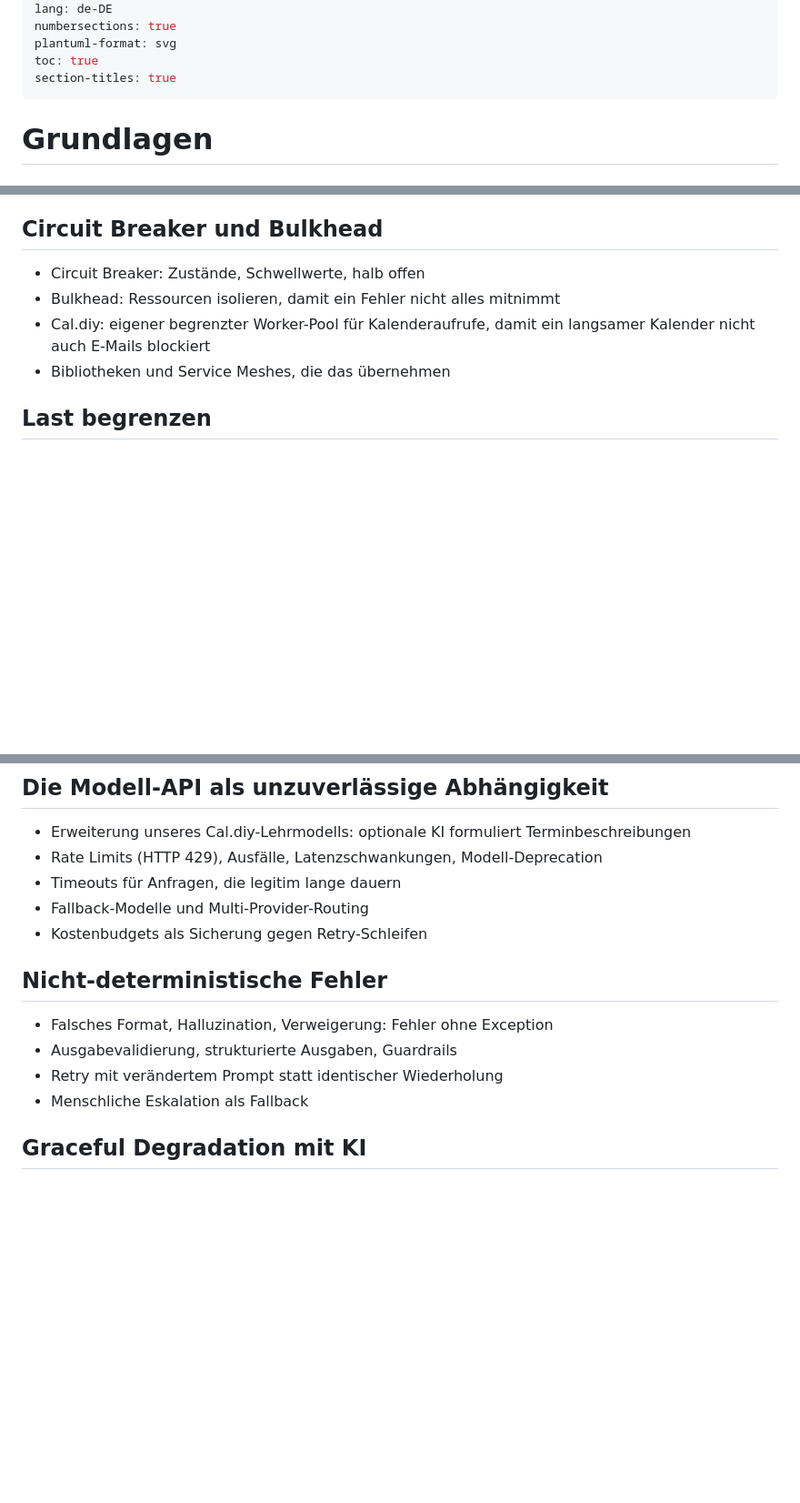
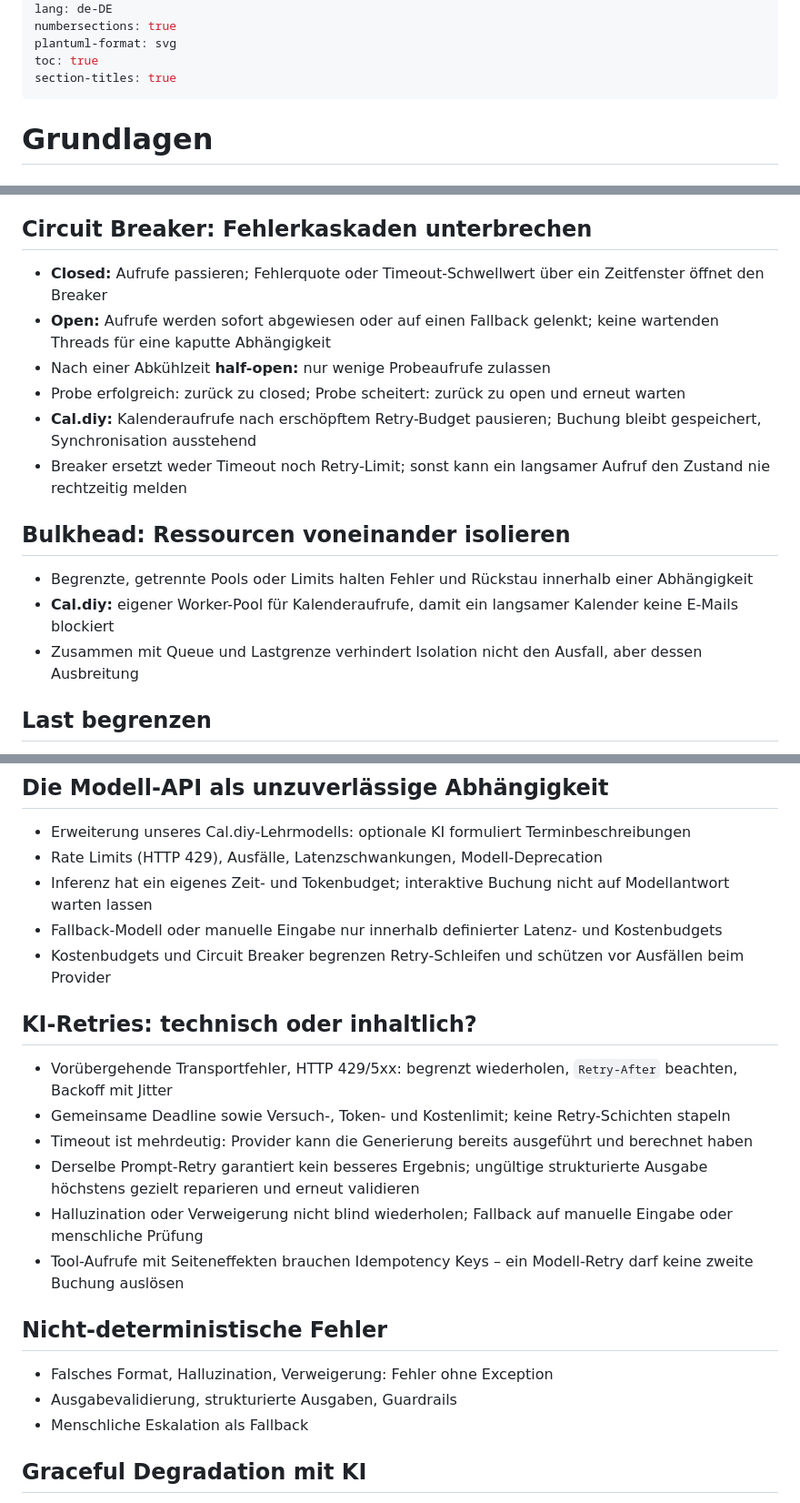
Before and after one commit to dhbw-ka-scalable-systems/lecture, a Markdown page: Material/Slides/04_Resilienz_Hochverfuegbarkeit.md, 3 parts joined by grey strips. Shown at 91% size. Drawn GitHub-style; blank space fills up the shorter version.

```diff
--- a/Material/Slides/04_Resilienz_Hochverfuegbarkeit.md
+++ b/Material/Slides/04_Resilienz_Hochverfuegbarkeit.md
@@ -18,8 +18,8 @@ section-titles: true
 <!--
 Time plan: 4 VE = 180 min content, Friday 8:30-11:45 with a 15 min break on top.
   Heute, Lernziele                         5
-  Grundlagen                              30   includes Cal.diy teaching model
-  Redundanz und Hochverfügbarkeit         30   includes capacity reserve and split brain
+  Grundlagen                              35   includes Cal.diy teaching model and worked booking SLI/SLO
+  Redundanz und Hochverfügbarkeit         25   includes capacity reserve and split brain
   Resilienz-Muster                        60   includes retry sequence and failure cascades
   Resilienz testen                        35   2 slides + post-mortem case ~10 + example ~12
   AI Engineering                          15
@@ -231,12 +248,20 @@ API --> Browser : ursprüngliches Ergebnis
 - Retries an einer verantwortlichen Stelle bündeln; **Retry-Budget** für zusätzliche Versuche begrenzen
 - Kalenderaufrufe separat begrenzen, Backoff mit Jitter nutzen und Aufträge erst später erneut versuchen
 
-## Circuit Breaker und Bulkhead
+## Circuit Breaker: Fehlerkaskaden unterbrechen
 
-- Circuit Breaker: Zustände, Schwellwerte, halb offen
-- Bulkhead: Ressourcen isolieren, damit ein Fehler nicht alles mitnimmt
-- Cal.diy: eigener begrenzter Worker-Pool für Kalenderaufrufe, damit ein langsamer Kalender nicht auch E-Mails blockiert
-- Bibliotheken und Service Meshes, die das übernehmen
+- **Closed:** Aufrufe passieren; Fehlerquote oder Timeout-Schwellwert über ein Zeitfenster öffnet den Breaker
+- **Open:** Aufrufe werden sofort abgewiesen oder auf einen Fallback gelenkt; keine wartenden Threads für eine kaputte Abhängigkeit
+- Nach einer Abkühlzeit **half-open:** nur wenige Probeaufrufe zulassen
+- Probe erfolgreich: zurück zu closed; Probe scheitert: zurück zu open und erneut warten
+- **Cal.diy:** Kalenderaufrufe nach erschöpftem Retry-Budget pausieren; Buchung bleibt gespeichert, Synchronisation ausstehend
+- Breaker ersetzt weder Timeout noch Retry-Limit; sonst kann ein langsamer Aufruf den Zustand nie rechtzeitig melden
+
+## Bulkhead: Ressourcen voneinander isolieren
+
+- Begrenzte, getrennte Pools oder Limits halten Fehler und Rückstau innerhalb einer Abhängigkeit
+- **Cal.diy:** eigener Worker-Pool für Kalenderaufrufe, damit ein langsamer Kalender keine E-Mails blockiert
+- Zusammen mit Queue und Lastgrenze verhindert Isolation nicht den Ausfall, aber dessen Ausbreitung
 
 ## Last begrenzen
 
@@ -331,15 +359,23 @@ API --> Browser : ursprüngliches Ergebnis
 
 - Erweiterung unseres Cal.diy-Lehrmodells: optionale KI formuliert Terminbeschreibungen
 - Rate Limits (HTTP 429), Ausfälle, Latenzschwankungen, Modell-Deprecation
-- Timeouts für Anfragen, die legitim lange dauern
-- Fallback-Modelle und Multi-Provider-Routing
-- Kostenbudgets als Sicherung gegen Retry-Schleifen
+- Inferenz hat ein eigenes Zeit- und Tokenbudget; interaktive Buchung nicht auf Modellantwort warten lassen
+- Fallback-Modell oder manuelle Eingabe nur innerhalb definierter Latenz- und Kostenbudgets
+- Kostenbudgets und Circuit Breaker begrenzen Retry-Schleifen und schützen vor Ausfällen beim Provider
+
+## KI-Retries: technisch oder inhaltlich?
+
+- Vorübergehende Transportfehler, HTTP 429/5xx: begrenzt wiederholen, `Retry-After` beachten, Backoff mit Jitter
+- Gemeinsame Deadline sowie Versuch-, Token- und Kostenlimit; keine Retry-Schichten stapeln
+- Timeout ist mehrdeutig: Provider kann die Generierung bereits ausgeführt und berechnet haben
+- Derselbe Prompt-Retry garantiert kein besseres Ergebnis; ungültige strukturierte Ausgabe höchstens gezielt reparieren und erneut validieren
+- Halluzination oder Verweigerung nicht blind wiederholen; Fallback auf manuelle Eingabe oder menschliche Prüfung
+- Tool-Aufrufe mit Seiteneffekten brauchen Idempotency Keys – ein Modell-Retry darf keine zweite Buchung auslösen
 
 ## Nicht-deterministische Fehler
 
 - Falsches Format, Halluzination, Verweigerung: Fehler ohne Exception
 - Ausgabevalidierung, strukturierte Ausgaben, Guardrails
-- Retry mit verändertem Prompt statt identischer Wiederholung
 - Menschliche Eskalation als Fallback
 
 ## Graceful Degradation mit KI
```
Also changed, not shown: other parts of Material/Slides/04_Resilienz_Hochverfuegbarkeit.md (+26 -6 lines), TODO.md (+1 -1 lines).
